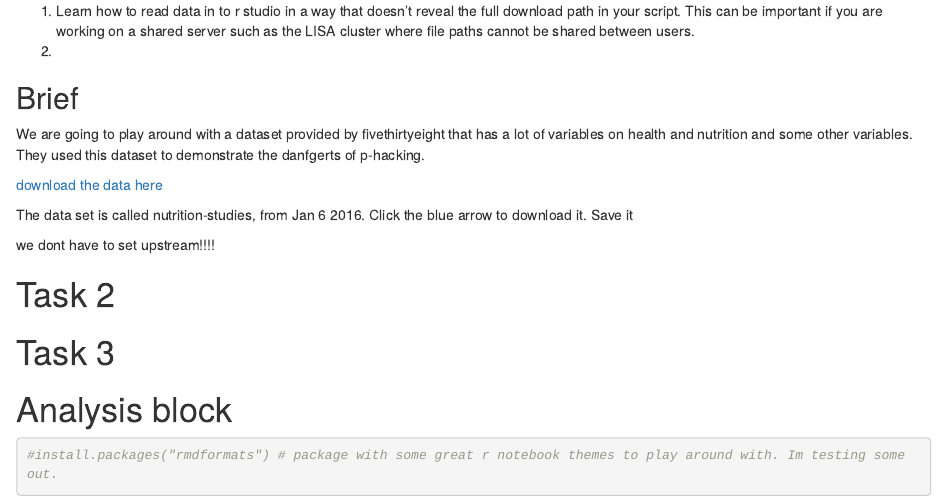
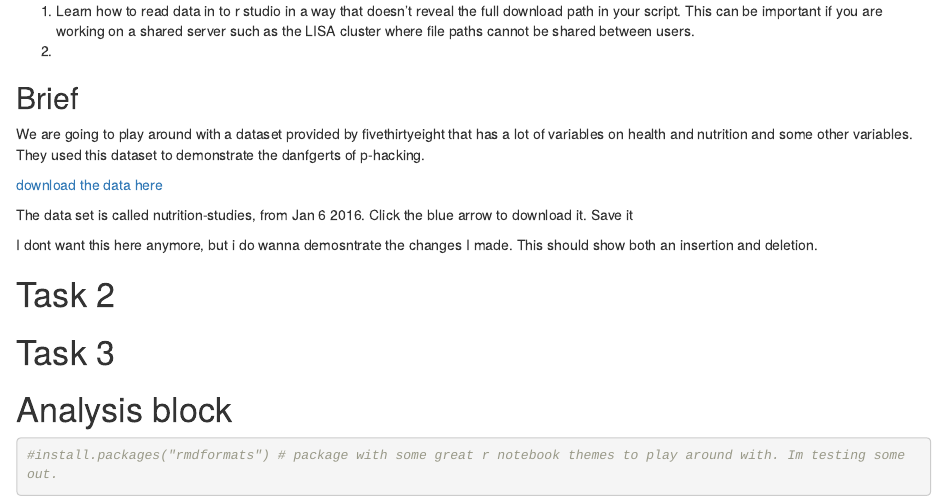
Before and after one commit to klpurves/CollaborativeGitWorkshop, an R Markdown document (CollaborativeGit_SharedWorkbook.Rmd): the page in a window 1100 px wide, from 660 px down. Rendered offline with R 4.5, knitr and Pandoc, with nearby package versions; drawn as R Markdown's standard HTML page in place of the format the file asks for.

Commit message:
demo review

````diff
--- a/CollaborativeGit_SharedWorkbook.Rmd
+++ b/CollaborativeGit_SharedWorkbook.Rmd
@@ -44,7 +44,7 @@ The data set is called nutrition-studies, from Jan 6 2016. Click the blue arrow
 
 ```
 
-we dont have to set upstream!!!!
+I dont want this here anymore, but i do wanna demosntrate the changes I made. This should show both an insertion and deletion.
 
 # Task 2
 
````
Also changed, not shown: File_info.R (+1 -0 lines).
